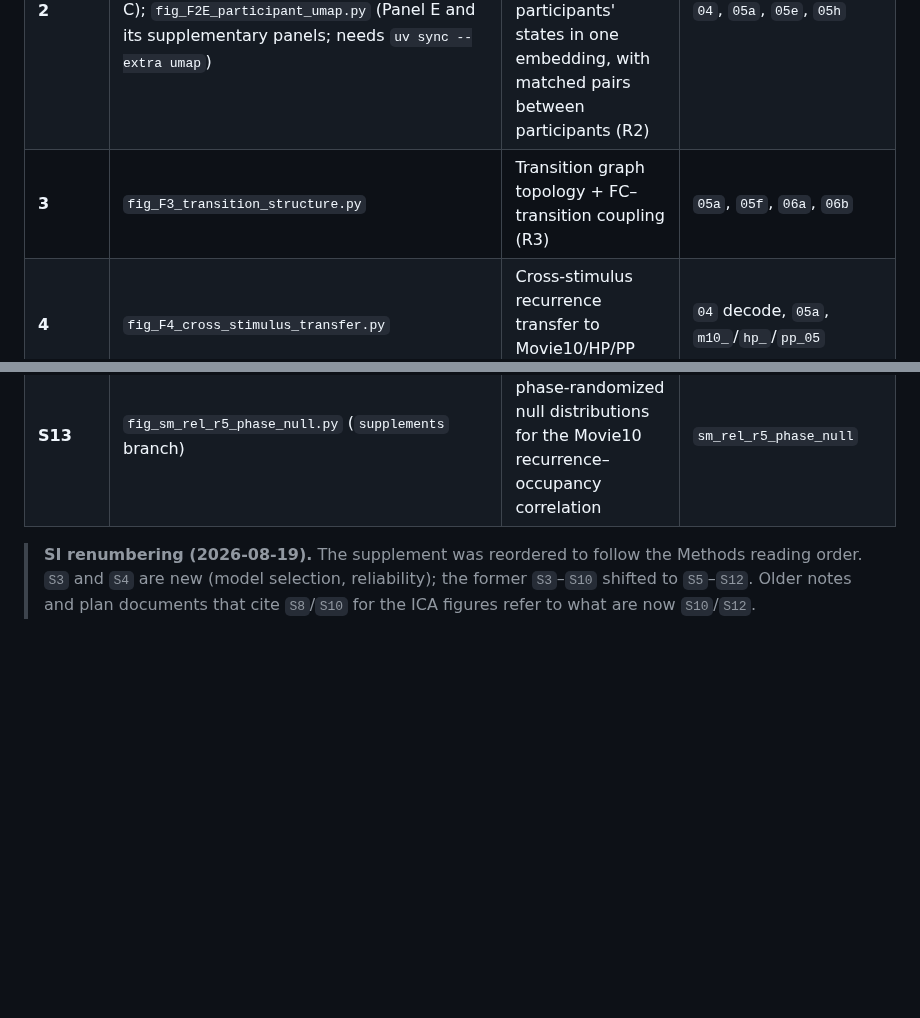
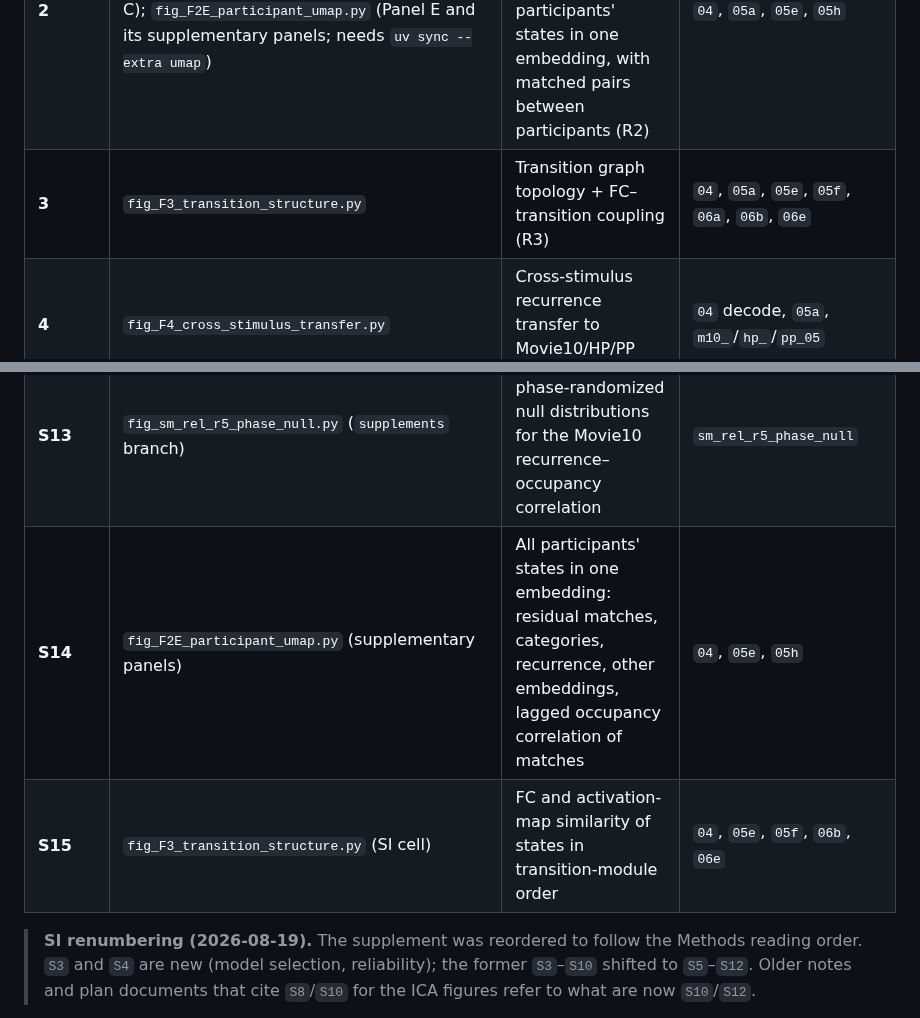
Before and after one commit to yibeichan/brain-states-friends, a Markdown page: README.md, 2 parts joined by grey strips. Drawn GitHub-style; blank space fills up the shorter version.

```diff
--- a/README.md
+++ b/README.md
@@ -167,7 +167,7 @@ noted) before invoking a figure script.
 |---|---|---|---|
 | **1** | `fig_F1_recurrence_gradient.py` | Continuous recurrence gradient across states (R1) | `05a`, `06a` |
 | **2** | `fig_F2_recurrence_sources.py` (Panels A–D); `fig_F2_network_participation.py` (batch Panel C); `fig_F2E_participant_umap.py` (Panel E and its supplementary panels; needs `uv sync --extra umap`) | Recurrence-screening categories + network participation; all participants' states in one embedding, with matched pairs between participants (R2) | `04`, `05a`, `05e`, `05h` |
-| **3** | `fig_F3_transition_structure.py` | Transition graph topology + FC–transition coupling (R3) | `05a`, `05f`, `06a`, `06b` |
+| **3** | `fig_F3_transition_structure.py` | Transition graph topology + FC–transition coupling (R3) | `04`, `05a`, `05e`, `05f`, `06a`, `06b`, `06e` |
 | **4** | `fig_F4_cross_stimulus_transfer.py` | Cross-stimulus recurrence transfer to Movie10/HP/PP (R5) | `04` decode, `05a`, `m10_`/`hp_`/`pp_05` |
 | **5** | `fig_F5_within_friends.py` (lead) + `fig_F5_per_film_video.py` (Movie10 per-film panel) | Within-Friends representational depth + Movie10 per-film depth (R4b) | `08d`, `08e` |
 | **S1** | `fig_S01_recurring_state_surface_maps.py` | Cortical + subcortical surface maps of the top recurring states, per subject | `05a`, `05b` |
@@ -183,6 +183,8 @@ noted) before invoking a figure script.
 | **S11** | `fig_S11_network_participation_categories.py` | Canonical-network participation across all recurrence-screening categories (descriptive provenance) | `04`, `05e` |
 | **S12** | `fig_sm_alt_ica_oos_recurrence.py` (`supplements` branch) | ICA out-of-stimulus recurrence across three stimuli | ICA OOS |
 | **S13** | `fig_sm_rel_r5_phase_null.py` (`supplements` branch) | Per-participant phase-randomized null distributions for the Movie10 recurrence–occupancy correlation | `sm_rel_r5_phase_null` |
+| **S14** | `fig_F2E_participant_umap.py` (supplementary panels) | All participants' states in one embedding: residual matches, categories, recurrence, other embeddings, lagged occupancy correlation of matches | `04`, `05e`, `05h` |
+| **S15** | `fig_F3_transition_structure.py` (SI cell) | FC and activation-map similarity of states in transition-module order | `04`, `05e`, `05f`, `06b`, `06e` |
 
 > **SI renumbering (2026-08-19).** The supplement was reordered to follow the
 > Methods reading order. `S3` and `S4` are new (model selection, reliability);
```
Also changed, not shown: docs/supplementary/README.md (+1 -1 lines), script/MANIFEST.md (+11 -10 lines), docs/supplementary/figures/S15_transition_module_similarity_legend_fc.png, docs/supplementary/figures/S15_transition_module_similarity_legend_maps.png, 3 other files.
